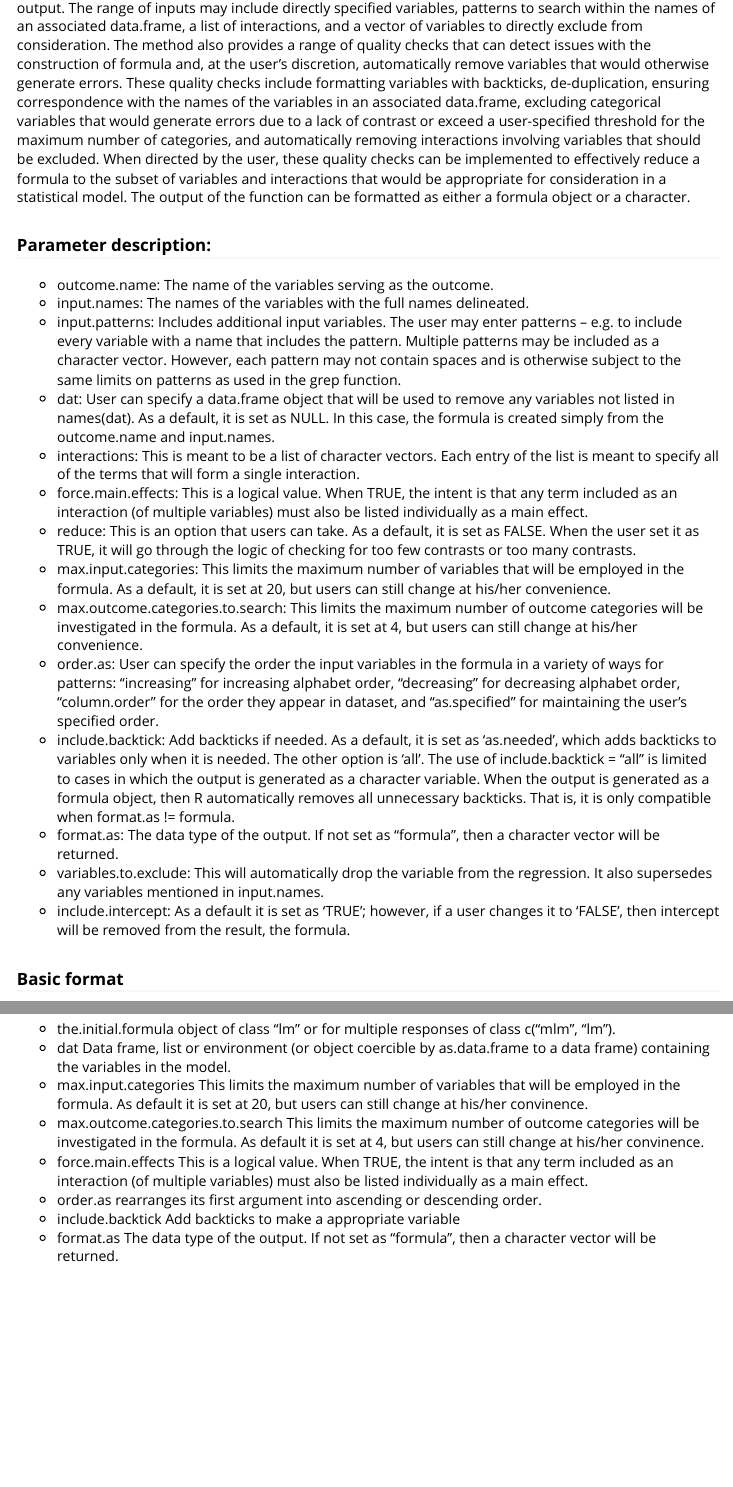
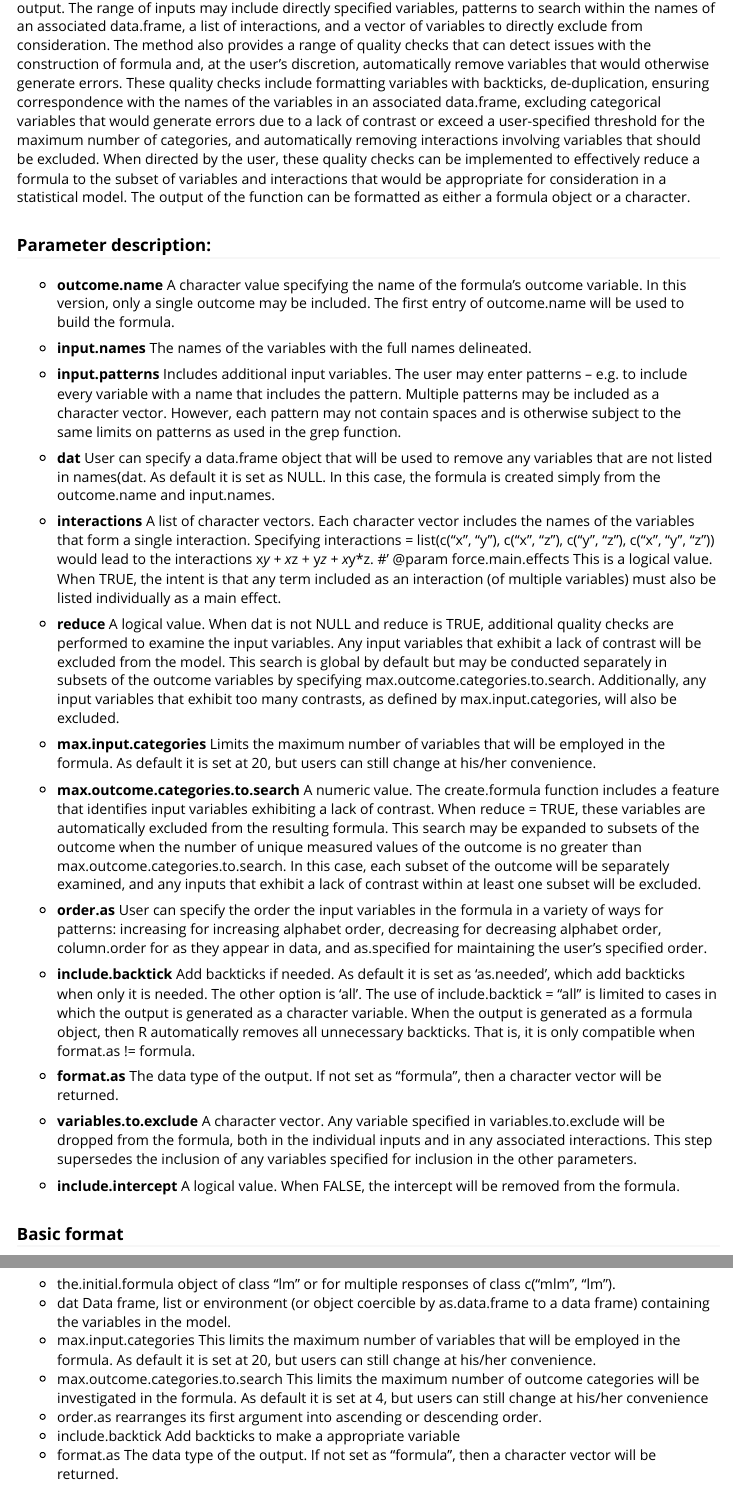
Before and after one commit to dachosen1/formulaic, an R Markdown document (vignettes/Introduction-to-formulaic.Rmd): the page in a window 1100 px wide, from 3820 px down, and a second part further down, joined at a grey line. Rendered offline with R 4.5, knitr and Pandoc, with nearby package versions; some code elsewhere in the file could not run offline; long lines of code are wrapped.

Commit message:
New Function: add.backtick and clarify document text

```diff
--- a/vignettes/Introduction-to-formulaic.Rmd
+++ b/vignettes/Introduction-to-formulaic.Rmd
@@ -165,20 +165,33 @@ The create.formula function is designed to automatically generate formulas from
 
 ### Parameter description:
 
- * outcome.name: The name of the variables serving as the outcome.
- * input.names: The names of the variables with the full names delineated.
- * input.patterns: Includes additional input variables.  The user may enter patterns -- e.g. to include every variable with a name that includes the pattern.  Multiple patterns may be included as a character vector.  However, each pattern may not contain spaces and is otherwise subject to the same limits on patterns as used in the grep function.
- * dat: User can specify a data.frame object that will be used to remove any variables not listed in names(dat). As a default, it is set as NULL. In this case, the formula is created simply from the outcome.name and input.names.
- * interactions: This is meant to be a list of character vectors. Each entry of the list is meant to specify all of the terms that will form a single interaction.
- * force.main.effects: This is a logical value. When TRUE, the intent is that any term included as an interaction (of multiple variables) must also be listed individually as a main effect.
- * reduce: This is an option that users can take. As a default, it is set as FALSE. When the user set it as TRUE, it will go through the logic of checking for too few contrasts or too many contrasts.
- * max.input.categories: This limits the maximum number of variables that will be employed in the formula. As a default, it is set at 20, but users can still change at his/her convenience.
- * max.outcome.categories.to.search: This limits the maximum number of outcome categories will be investigated in the formula. As a default, it is set at 4, but users can still change at his/her convenience.
- * order.as: User can specify the order the input variables in the formula in a variety of ways for patterns: "increasing" for increasing alphabet order, "decreasing" for decreasing alphabet order, "column.order" for the order they appear in dataset, and "as.specified" for maintaining the user's specified order.
- * include.backtick: Add backticks if needed. As a default, it is set as 'as.needed', which adds backticks to variables only when it is needed. The other option is 'all'. The use of include.backtick = "all" is limited to cases in which the output is generated as a character variable. When the output is generated as a formula object, then R automatically removes all unnecessary backticks. That is, it is only compatible when format.as != formula.
- * format.as: The data type of the output. If not set as "formula", then a character vector will be returned.
- * variables.to.exclude: This will automatically drop the variable from the regression. It also supersedes any variables mentioned in input.names.
- * include.intercept: As a default it is set as 'TRUE'; however, if a user changes it to 'FALSE', then intercept will be removed from the result, the formula.
+- **outcome.name** A character value specifying the name of the formula's outcome variable.  In this version, only a single outcome may be included.  The first entry of outcome.name will be used to build the formula.
+
+- **input.names** The names of the variables with the full names delineated.
+
+- **input.patterns** Includes additional input variables. The user may enter patterns -- e.g. to include every variable with a name that includes the pattern.  Multiple patterns may be included as a character vector. However, each pattern may not contain spaces and is otherwise subject to the same limits on patterns as used in the grep function.
+
+- **dat** User can specify a data.frame object that will be used to remove any variables that are not listed in names(dat. As default it is set as NULL. In this case, the formula is created simply from the outcome.name and input.names.
+
+- **interactions** A list of character vectors. Each character vector includes the names of the variables that form a single interaction.  Specifying interactions = list(c("x", "y"), c("x", "z"), c("y", "z"), c("x", "y", "z")) would lead to the interactions x*y + x*z + y*z + x*y*z.
+#' @param force.main.effects This is a logical value.  When TRUE, the intent is that any term included as an interaction (of multiple variables) must also be listed individually as a main effect.
+
+- **reduce**  A logical value.  When dat is not NULL and reduce is TRUE, additional quality checks are performed to examine the input variables.  Any input variables that exhibit a lack of contrast will be excluded from the model. This search is global by default but may be conducted separately in subsets of the outcome variables by specifying max.outcome.categories.to.search.  Additionally, any input variables that exhibit too many contrasts, as defined by max.input.categories, will also be excluded.
+
+- **max.input.categories** Limits the maximum number of variables that will be employed in the formula. As default it is set at 20, but users can still change at his/her convenience.
+
+- **max.outcome.categories.to.search** A numeric value.  The create.formula function includes a feature that identifies input variables exhibiting a lack of contrast.  When reduce = TRUE, these variables are automatically excluded from the resulting formula.  This search may be expanded to subsets of the outcome when the number of unique measured values of the outcome is no greater than max.outcome.categories.to.search.  In this case, each subset of the outcome will be separately examined, and any inputs that exhibit a lack of contrast within at least one subset will be excluded.
+
+- **order.as** User can specify the order the input variables in the formula in a variety of ways for patterns: increasing for increasing alphabet order, decreasing for decreasing alphabet order, column.order for as they appear in data, and as.specified for maintaining the user's specified order.
+
+- **include.backtick** Add backticks if needed. As default it is set as 'as.needed', which add backticks when only it is needed. The other option is 'all'. The use of include.backtick = "all" is limited to cases in which the output is generated as a character variable. When the output is generated as a formula object, then R
+automatically removes all unnecessary backticks. That is, it is only compatible when format.as != formula.
+
+- **format.as** The data type of the output. If not set as "formula", then a character vector will be returned.
+
+- **variables.to.exclude**  A character vector. Any variable specified in variables.to.exclude will be dropped from the formula, both in the individual inputs and in any associated interactions.  This step supersedes the inclusion of any variables specified for inclusion in the other parameters.
+
+- **include.intercept** A logical value.  When FALSE, the intercept will be removed from the formula.
 
 
 ### Basic format
@@ -536,9 +549,8 @@ The **reduce.existing.formula** function was designed to perform quality checks
 ### Parameter description:
 *  the.initial.formula  object of class "lm" or for multiple responses of class c("mlm", "lm").
 *  dat Data frame, list or environment (or object coercible by as.data.frame to a data frame) containing the variables in the model.
-*  max.input.categories This limits the maximum number of variables that will be employed in the formula. As default it is set at 20, but users can still change at his/her convinence.
-*  max.outcome.categories.to.search This limits the maximum number of outcome categories will be investigated in the formula. As default it is set at 4, but users can still change at his/her convinence.
-*  force.main.effects This is a logical value.  When TRUE, the intent is that any term included as an interaction (of multiple variables) must also be listed individually as a main effect.
+*  max.input.categories This limits the maximum number of variables that will be employed in the formula. As default it is set at 20, but users can still change at his/her convenience.
+*  max.outcome.categories.to.search This limits the maximum number of outcome categories will be investigated in the formula. As default it is set at 4, but users can still change at his/her convenience
 *  order.as  rearranges its first argument into ascending or descending order.
 *  include.backtick Add backticks to make a appropriate variable
 *  format.as The data type of the output.  If not set as "formula", then a character vector will be returned.
```
Also changed, not shown: CODE_OF_CONDUCT.md (added, +25 -0 lines), R/create.formula.R (+12 -10 lines), README.md, docs/pkgdown.yml (added), vignettes/Introduction-to-formulaic.Rmd (12 more changed lines), 34 other files.
